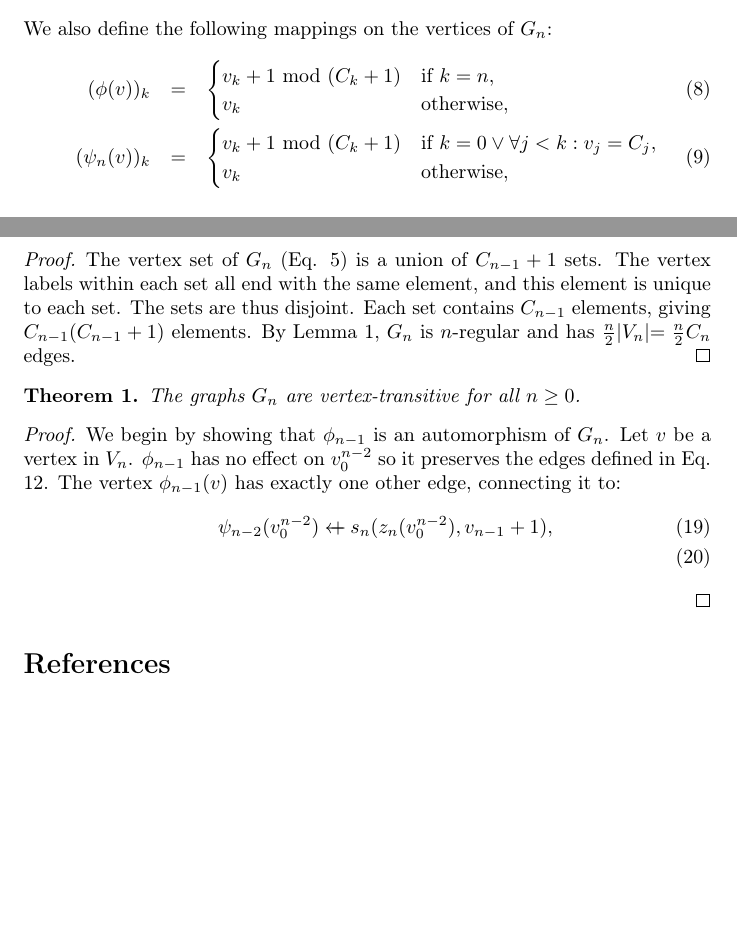
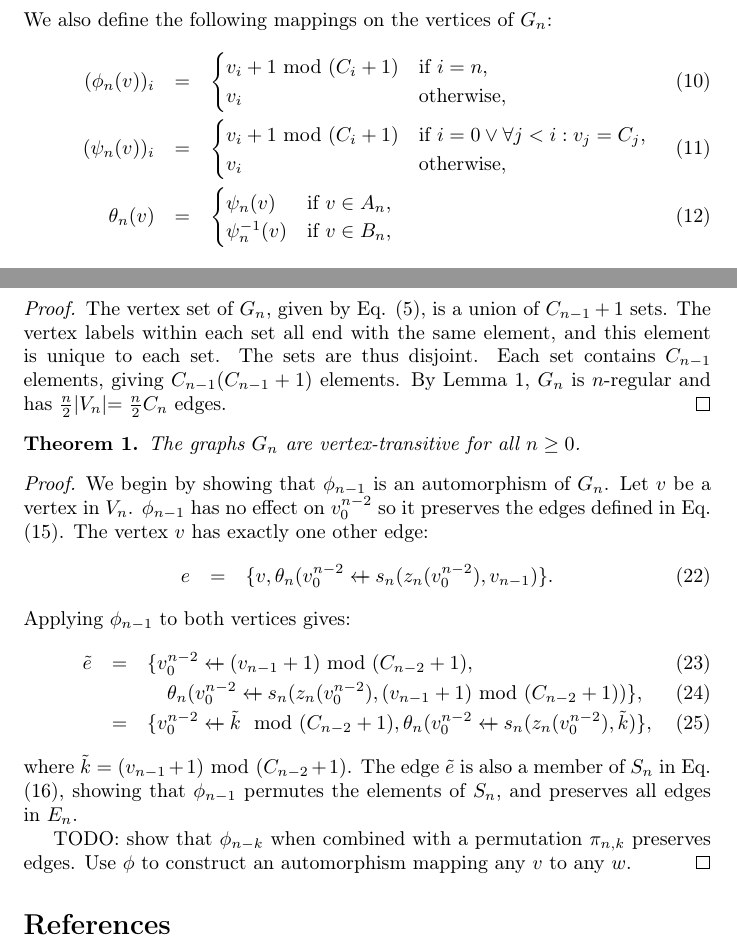
Before and after one commit to elplatt/Paper-VTGraph, a LaTeX document (vtgraph.tex): two parts of pages 1 and 3 of 3 before the commit and two parts of pages 2 and 3 of 3 after it, joined at a grey line, cut so that both start at the same text, the shorter picture padded with empty space. Compiled offline with pdfLaTeX.

Commit message:
Add more to the proof of vetex transitivity.

```diff
--- a/vtgraph.tex
+++ b/vtgraph.tex
@@ -55,22 +60,29 @@ z_n(v) &=& \sum_{k=0}^{n-1} C_k v_k.
 We also define the following mappings on the vertices of $G_n$:
 \beq
-(\phi(v))_k
+(\phi_n(v))_i
 &=&
 \begin{cases}
-v_k + 1 \mbox{ mod } (C_k + 1) & \mbox{if } k = n,
+v_i + 1 \mbox{ mod } (C_i + 1) & \mbox{if } i = n,
 \\
-v_k & \mbox{otherwise},
+v_i & \mbox{otherwise},
 \end{cases}
 \\
-(\psi_n(v))_k
+(\psi_n(v))_i
 &=&
 \begin{cases}
-v_k + 1 \mbox{ mod } (C_k + 1)
-& \mbox{if } k = 0 \lor \forall j < k: v_j = C_j, \\
-v_k & \mbox{otherwise},
+v_i + 1 \mbox{ mod } (C_i + 1)
+& \mbox{if } i = 0 \lor \forall j < i: v_j = C_j, \\
+v_i & \mbox{otherwise},
+\end{cases}
+\\
+\theta_n(v)
+&=&
+\begin{cases}
+\psi_n(v) & \mbox{if } v \in A_n, \\
+\psi_n^{-1}(v) & \mbox{if } v \in B_n,
 \end{cases}
 \eeq
-with $k \leq n$.
+with $i \leq n$.
 
 To construct the edges of $G_{n+1}$ we define a ``shortcut'' function $s_n(j, k)$
 with $j \in \{0, 1, C_n - 1\}$ and $k \in \{0, 1, 2, \ldots, C_n\}$ which
@@ -161,7 +174,7 @@ C_0 = |V_0| &=& 1, \\
 \eeq
 \end{lemma}
 \begin{proof}
-The vertex set of $G_n$ (Eq. \ref{eq:vn}) is a union of
+The vertex set of $G_n$, given by Eq. (\ref{eq:vn}), is a union of
 $C_{n-1} + 1$ sets.
 The vertex labels within each set all end with the same element,
 and this element is unique to each set.
@@ -178,11 +191,30 @@ The graphs $G_n$ are vertex-transitive for all $n \geq 0$.
 We begin by showing that $\phi_{n-1}$ is an automorphism of $G_n$.
 Let $v$ be a vertex in $V_n$.
 $\phi_{n-1}$ has no effect on $v_0^{n-2}$ so it preserves the edges defined
-in Eq. \ref{eq:edgesrecursive}.
-The vertex $\phi_{n-1}(v)$ has exactly one other edge, connecting it to:
+in Eq. (\ref{eq:edgesrecursive}).
+The vertex $v$ has exactly one other edge:
 \beq
-&& \psi_{n-2}(v_0^{n-2}) \append s_n(z_n(v_0^{n-2}), v_{n-1} + 1), \\
+e &=& \{ v, \theta_n(v_0^{n-2} \append s_n(z_n(v_0^{n-2}), v_{n-1}) \}.
 \eeq
+Applying $\phi_{n-1}$ to both vertices gives:
+\beq
+\tilde{e} &=&
+\{ v_0^{n-2} \append (v_{n-1} + 1) \mbox{ mod } (C_{n-2} + 1), \\
+&& \quad \theta_n(v_0^{n-2} \append
+s_n(z_n(v_0^{n-2}), (v_{n-1} + 1) \mbox{ mod } (C_{n-2} + 1) ) \},
+\\
+&=&
+\{ v_0^{n-2} \append \tilde{k} \ \mbox{ mod } (C_{n-2} + 1),
+\theta_n(v_0^{n-2} \append s_n(z_n(v_0^{n-2}), \tilde{k}) \},
+\eeq
+where $\tilde{k} = (v_{n-1} + 1) \mbox{ mod } (C_{n-2} + 1)$.
+The edge $\tilde{e}$ is also a member of $S_n$ in Eq. (\ref{eq:edgesshortcut}),
+showing that $\phi_{n-1}$ permutes the elements of $S_n$, and preserves all
+edges in $E_n$.
+
+TODO: show that $\phi_{n-k}$ when combined with a permutation $\pi_{n,k}$
+preserves edges. Use $\phi$ to construct an automorphism mapping any $v$ to
+any $w$.
 \end{proof}
 
 \bibliographystyle{plain}
```
Also changed, not shown: vtgraph.pdf, vtgraph.tex (30 more changed lines).
